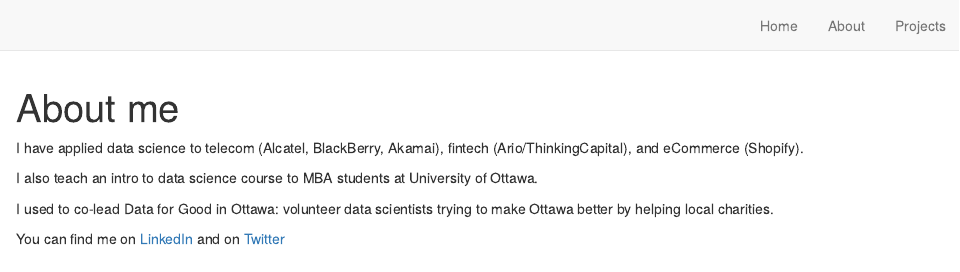
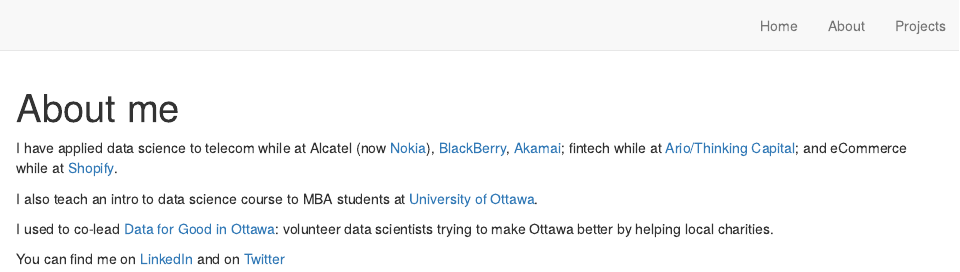
Before and after one commit to prabinov42/prabinov42.github.io, an R Markdown document (about.Rmd): the page in a window 1100 px wide, from its top. Rendered offline with R 4.5, knitr and Pandoc, with nearby package versions; drawn as R Markdown's standard HTML page in place of the format the file asks for.

Commit message:
more contact update

```diff
--- a/about.Rmd
+++ b/about.Rmd
@@ -10,10 +10,10 @@
 
 
 
-I have applied data science to telecom (Alcatel, BlackBerry, Akamai), fintech (Ario/ThinkingCapital), and eCommerce (Shopify).
+I have applied data science to telecom while at Alcatel (now [Nokia](https://www.nokia.com/)), [BlackBerry](https://www.blackberry.com), [Akamai](https://www.akamai.com/); fintech while at  [Ario/Thinking Capital](https://www.thinkingcapital.ca/); and eCommerce while at [Shopify](https://www.shopify.ca/).
 
-I also teach an intro to data science course to MBA students at University of Ottawa.
+I also teach an intro to data science course to MBA students at [University of Ottawa](https://telfer.uottawa.ca).
 
-I used to co-lead Data for Good in Ottawa: volunteer data scientists trying to make Ottawa better by helping local charities.
+I used to co-lead [Data for Good in Ottawa](https://ottawa.dataforgood.ca/): volunteer data scientists trying to make Ottawa better by helping local charities.
 
 You can find me on [LinkedIn](https://www.linkedin.com/in/peter-rabinovitch/) and on [Twitter](https://twitter.com/prabinov42)
```
Also changed, not shown: docs/search.json, 1 other file.
